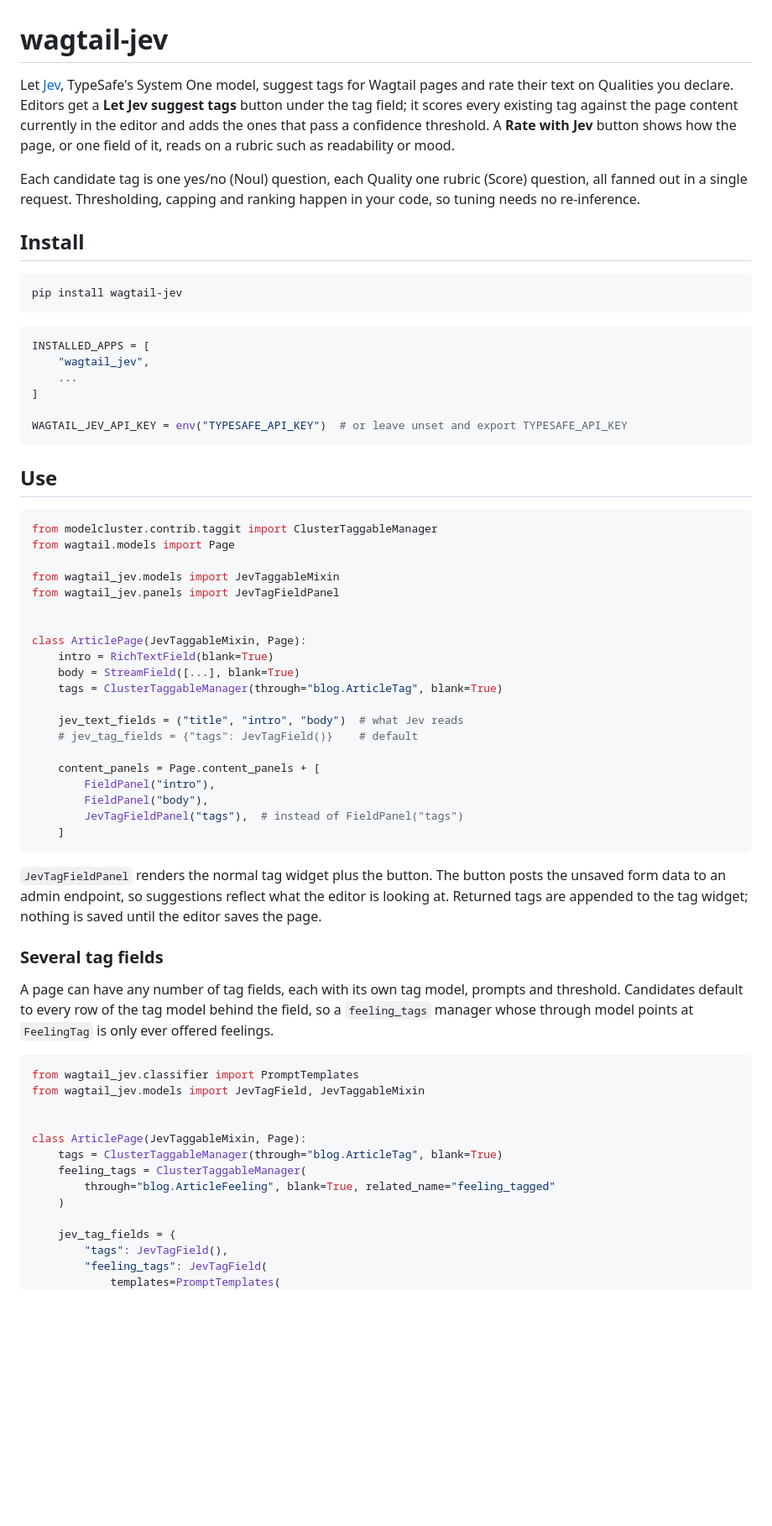
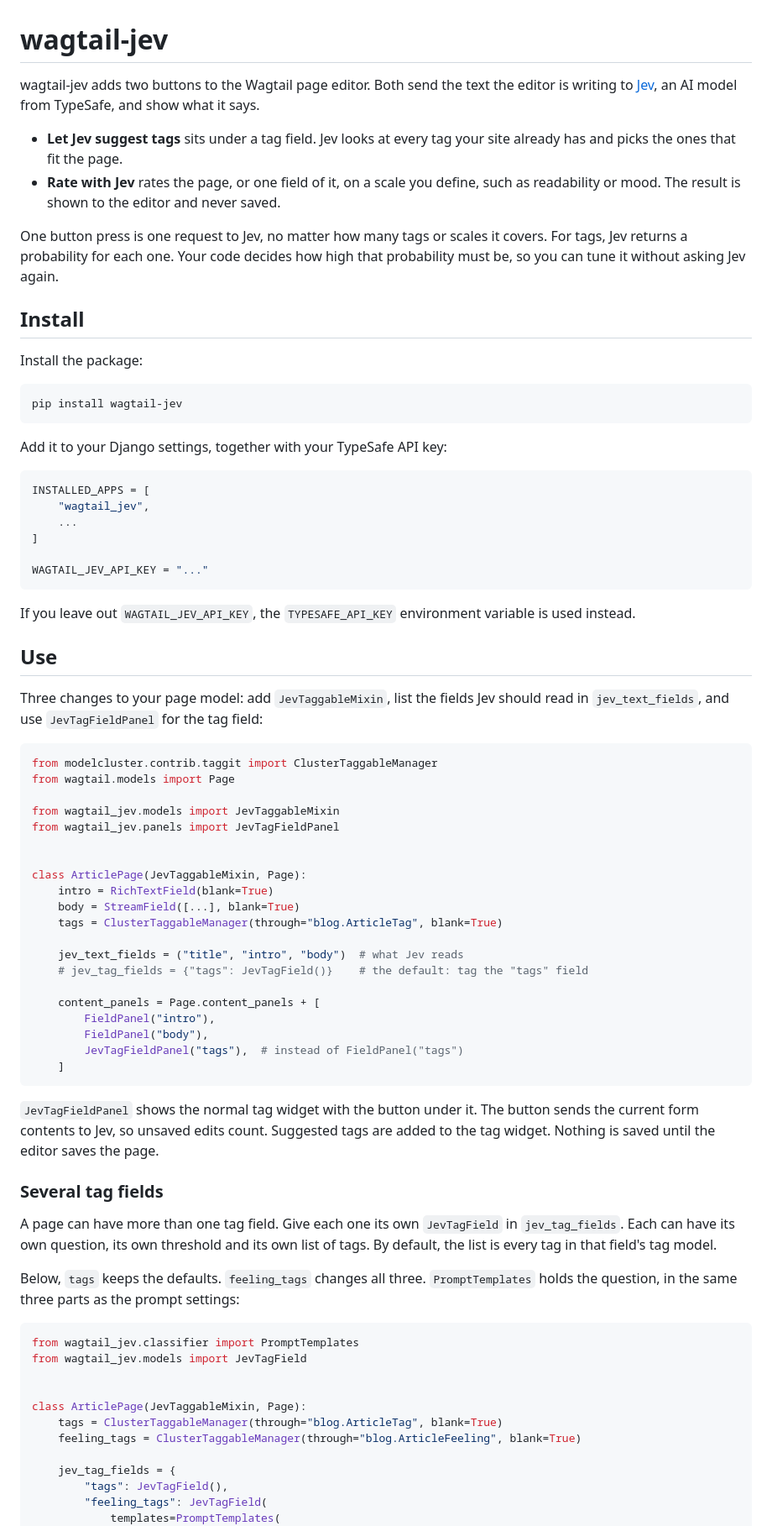
Before and after one commit to rinti/wagtail-jev, a Markdown page: README.md, the part around one of its changes. Shown at 84% size. GitHub-like rendering; blank space fills up the shorter version.

````diff
--- a/README.md
+++ b/README.md
@@ -1,21 +1,27 @@
 # wagtail-jev
 
-Let [Jev](https://docs.typesafe.ai), TypeSafe's System One model, suggest tags for
-Wagtail pages and rate their text on Qualities you declare. Editors get a **Let Jev
-suggest tags** button under the tag field; it scores every existing tag against the
-page content currently in the editor and adds the ones that pass a confidence
-threshold. A **Rate with Jev** button shows how the page, or one field of it, reads on
-a rubric such as readability or mood.
+wagtail-jev adds two buttons to the Wagtail page editor. Both send the text the editor
+is writing to [Jev](https://docs.typesafe.ai), an AI model from TypeSafe, and show
+what it says.
 
-Each candidate tag is one yes/no (Noul) question, each Quality one rubric (Score)
-question, all fanned out in a single request. Thresholding, capping and ranking happen
-in your code, so tuning needs no re-inference.
+- **Let Jev suggest tags** sits under a tag field. Jev looks at every tag your site
+  already has and picks the ones that fit the page.
+- **Rate with Jev** rates the page, or one field of it, on a scale you define, such as
+  readability or mood. The result is shown to the editor and never saved.
+
+One button press is one request to Jev, no matter how many tags or scales it covers.
+For tags, Jev returns a probability for each one. Your code decides how high that
+probability must be, so you can tune it without asking Jev again.
 
 ## Install
+
+Install the package:
 
 ```sh
 pip install wagtail-jev
 ```
+
+Add it to your Django settings, together with your TypeSafe API key:
 
 ```python
 INSTALLED_APPS = [
@@ -23,10 +29,16 @@ INSTALLED_APPS = [
     ...
 ]
 
-WAGTAIL_JEV_API_KEY = env("TYPESAFE_API_KEY")  # or leave unset and export TYPESAFE_API_KEY
+WAGTAIL_JEV_API_KEY = "..."
 ```
 
+If you leave out `WAGTAIL_JEV_API_KEY`, the `TYPESAFE_API_KEY` environment variable is
+used instead.
+
 ## Use
+
+Three changes to your page model: add `JevTaggableMixin`, list the fields Jev should
+read in `jev_text_fields`, and use `JevTagFieldPanel` for the tag field:
 
 ```python
 from modelcluster.contrib.taggit import ClusterTaggableManager
@@ -42,7 +54,7 @@ class ArticlePage(JevTaggableMixin, Page):
     tags = ClusterTaggableManager(through="blog.ArticleTag", blank=True)
 
     jev_text_fields = ("title", "intro", "body")  # what Jev reads
-    # jev_tag_fields = {"tags": JevTagField()}    # default
+    # jev_tag_fields = {"tags": JevTagField()}    # the default: tag the "tags" field
 
     content_panels = Page.content_panels + [
         FieldPanel("intro"),
@@ -51,28 +63,27 @@ class ArticlePage(JevTaggableMixin, Page):
     ]
 ```
 
-`JevTagFieldPanel` renders the normal tag widget plus the button. The button posts the
-unsaved form data to an admin endpoint, so suggestions reflect what the editor is
-looking at. Returned tags are appended to the tag widget; nothing is saved until the
-editor saves the page.
+`JevTagFieldPanel` shows the normal tag widget with the button under it. The button
+sends the current form contents to Jev, so unsaved edits count. Suggested tags are
+added to the tag widget. Nothing is saved until the editor saves the page.
 
 ### Several tag fields
 
-A page can have any number of tag fields, each with its own tag model, prompts
-and threshold. Candidates default to every row of the tag model behind the field,
-so a `feeling_tags` manager whose through model points at `FeelingTag` is only
-ever offered feelings.
+A page can have more than one tag field. Give each one its own `JevTagField` in
+`jev_tag_fields`. Each can have its own question, its own threshold and its own list
+of tags. By default, the list is every tag in that field's tag model.
+
+Below, `tags` keeps the defaults. `feeling_tags` changes all three. `PromptTemplates`
+holds the question, in the same three parts as the prompt settings:
 
 ```python
 from wagtail_jev.classifier import PromptTemplates
-from wagtail_jev.models import JevTagField, JevTaggableMixin
+from wagtail_jev.models import JevTagField
 
 
 class ArticlePage(JevTaggableMixin, Page):
     tags = ClusterTaggableManager(through="blog.ArticleTag", blank=True)
-    feeling_tags = ClusterTaggableManager(
-        through="blog.ArticleFeeling", blank=True, related_name="feeling_tagged"
-    )
+    feeling_tags = ClusterTaggableManager(through="blog.ArticleFeeling", blank=True)
 
     jev_tag_fields = {
         "tags": JevTagField(),
````
Also changed, not shown: other parts of README.md (+138 -83 lines), CHANGELOG.md (+4 -0 lines).
